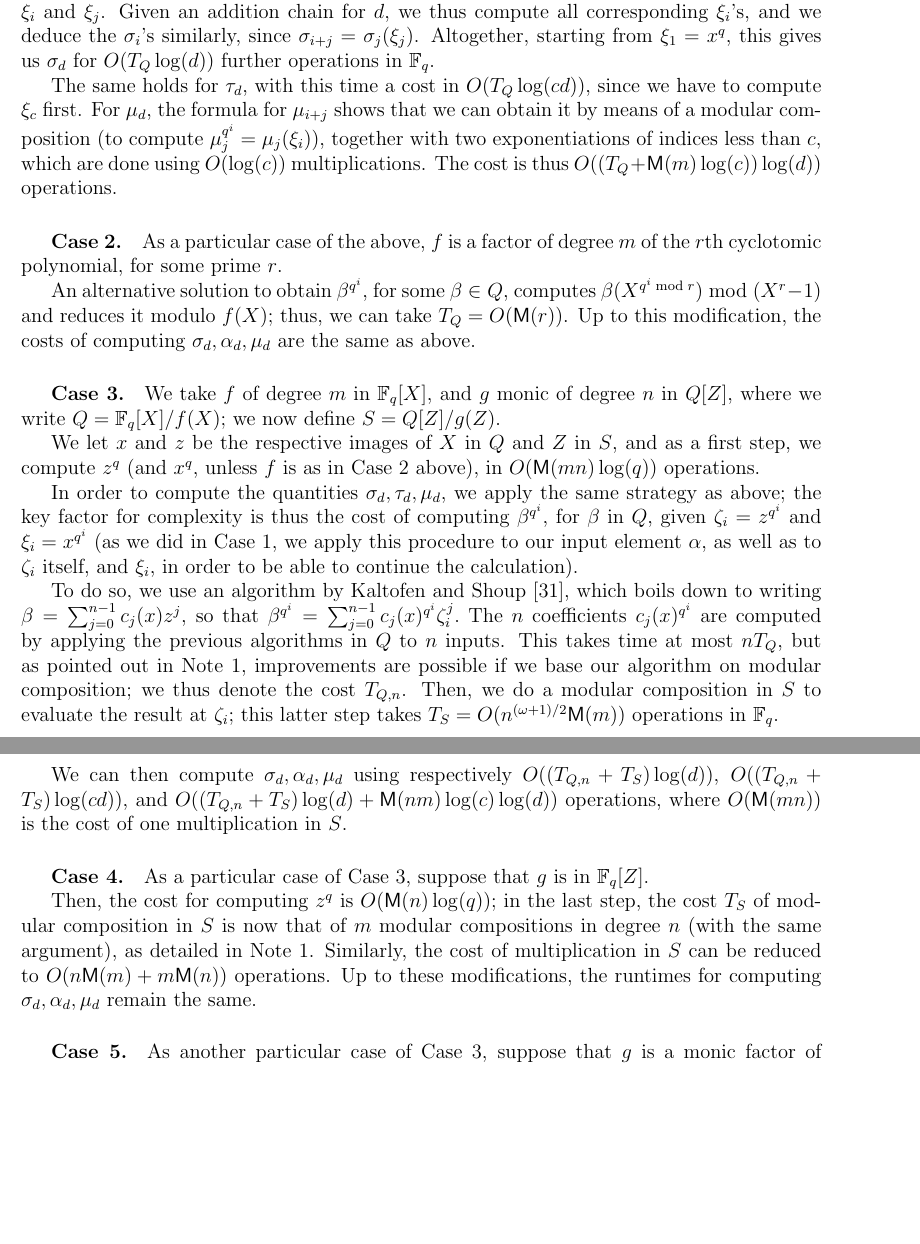
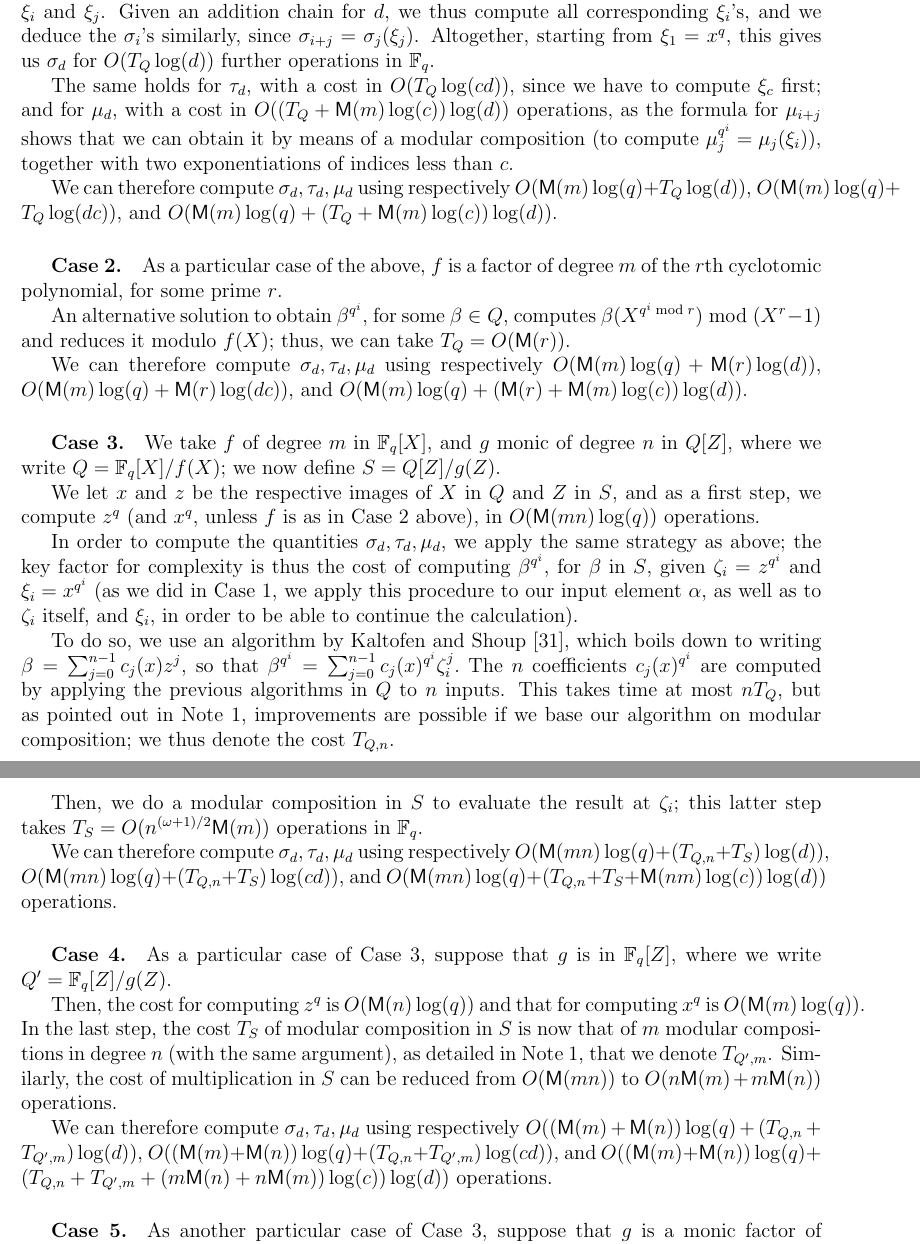
Before and after one commit to defeo/ffisom, a LaTeX paper (ffisom.tex): two parts of pages 6 and 7 of 52 before the commit and two parts of pages 6 and 7 of 53 after it, joined at a grey line, cut so that both start at the same text, the shorter picture padded with empty space. Compiled offline with pdfLaTeX.

Commit message:
Fix first four cases.

```diff
--- a/ffisom.tex
+++ b/ffisom.tex
@@ -457,14 +457,20 @@ above.
   $\xi_1=x^q$, this gives us $\sigma_d$ for $O(T_Q\log(d))$
   further operations in $\F_q$.
 
-  The same holds for $\tau_d$, with this time a cost in $O(T_Q\log(cd))$,
-  since we have to compute $\xi_c$ first.
-  For $\mu_d$, the formula for
-  $\mu_{i+j}$ shows that we can obtain it by means of a modular
-  composition (to compute $\mu_j^{q^i}=\mu_j(\xi_i)$), together with
-  two exponentiations of indices less than $c$, which are done using
-  $O(\log(c))$ multiplications. The cost is thus $O((T_Q +
-  \MM(m)\log(c))\log(d))$ operations.
+  The same holds for $\tau_d$, with a cost in $O(T_Q\log(cd))$,
+  since we have to compute $\xi_c$ first;
+  and for $\mu_d$, with a cost in
+  $O((T_Q + \MM(m)\log(c))\log(d))$ operations,
+  as the formula for $\mu_{i+j}$ shows that
+  we can obtain it by means of a modular composition
+  (to compute $\mu_j^{q^i}=\mu_j(\xi_i)$), together with
+  two exponentiations of indices less than $c$.
+
+  We can therefore compute $\sigma_d, \tau_d, \mu_d$ using respectively
+  $O(\MM(m) \log(q) + T_Q \log(d))$,
+  $O(\MM(m) \log(q) + T_Q \log(d c))$,
+  and $O(\MM(m) \log(q) + (T_Q + \MM(m)\log(c))\log(d))$.
+
 
 \subparagraph{Case 2.}
   As a particular case of the above, $f$ is a factor of
@@ -472,9 +478,14 @@ above.
 
   An alternative solution to obtain $\beta^{q^i}$, for some $\beta \in
   Q$, computes $\beta(X^{q^i \bmod r}) \bmod (X^r-1)$ and reduces it
-  modulo $f(X)$; thus, we can take $T_Q=O(\MM(r))$. Up to this
-  modification, the costs of computing $\sigma_d,\alpha_d,\mu_d$ are
-  the same as above.
+  modulo $f(X)$; thus, we can take $T_Q=O(\MM(r))$.
+
+  %Up to this modification,
+  %the costs of computing $\sigma_d, \tau_d, \mu_d$ are the same as above.
+  We can therefore compute $\sigma_d, \tau_d, \mu_d$ using respectively
+  $O(\MM(m) \log(q) + \MM(r) \log(d))$,
+  $O(\MM(m) \log(q) + \MM(r) \log(d c))$,
+  and $O(\MM(m) \log(q) + (\MM(r) + \MM(m)\log(c))\log(d))$.
 
 \subparagraph{Case 3.}
   We take $f$ of degree $m$ in $\F_q[X]$, and
@@ -488,7 +499,7 @@ above.
   In order to compute
   the quantities $\sigma_d,\tau_d,\mu_d$, we apply the same strategy
   as above; the key factor for complexity is thus the cost of
-  computing $\beta^{q^i}$, for $\beta$ in $Q$, given $\zeta_i =
+  computing $\beta^{q^i}$, for $\beta$ in $S$, given $\zeta_i =
   z^{q^i}$ and $\xi_i=x^{q^i}$ (as we did in Case 1, we apply this
   procedure to our input element $\alpha$, as well as to $\zeta_i$
   itself, and $\xi_i$, in order to be able to continue the
@@ -502,28 +513,33 @@ above.
   $nT_Q$, but as pointed out in Note~\ref{note:multimc}, improvements
   are possible if we base our algorithm on modular composition;
   we thus denote the cost $T_{Q,n}$.
+
   Then, we do a modular composition in $S$ to evaluate the result at
   $\zeta_i$; this latter step takes $T_S=O(n^{(\omega+1)/2} \MM(m))$
   operations in~$\F_q$.
 
-  We can then compute $\sigma_d,\alpha_d,\mu_d$ using respectively
-  $O((T_{Q,n}+T_S)\log(d))$,
-  $O((T_{Q,n}+T_S)\log(cd))$,
-  and $O((T_{Q,n}+T_S)\log(d) + \MM(nm)\log(c)\log(d))$ operations,
-  where $O(\MM(mn))$ is the cost of one multiplication in $S$.
+  We can therefore compute $\sigma_d, \tau_d, \mu_d$ using respectively
+  $O(\MM(mn)\log(q) + (T_{Q,n}+T_S)\log(d))$,
+  $O(\MM(mn)\log(q) + (T_{Q,n}+T_S)\log(cd))$,
+  and $O(\MM(mn)\log(q) + (T_{Q,n}+T_S+ \MM(nm)\log(c))\log(d))$ operations.
 
 \subparagraph{Case 4.}
   As a particular case of Case~3, suppose that
-  $g$ is in $\F_q[Z]$.
+  $g$ is in $\F_q[Z]$, where we write $Q' = \F_q[Z]/g(Z)$.
 
   Then, the cost for computing $z^q$ is
-  $O(\MM(n)\log(q))$; in the last step, the cost $T_S$ of modular
+  $O(\MM(n)\log(q))$ and that for computing $x^q$ is $O(\MM(m)\log(q))$.
+  In the last step, the cost $T_S$ of modular
   composition in $S$ is now that of $m$ modular compositions in degree
   $n$ (with the same argument), as detailed in
-  Note~\ref{note:multimc}. Similarly, the cost of multiplication in
-  $S$ can be reduced to $O(n\MM(m) + m\MM(n))$ operations.  Up to these
-  modifications, the runtimes for computing $\sigma_d,\alpha_d,\mu_d$
-  remain the same.
+  Note~\ref{note:multimc}, that we denote $T_{Q',m}$.
+  Similarly, the cost of multiplication in $S$ can be reduced
+  from $O(\MM(mn))$ to $O(n\MM(m) + m\MM(n))$ operations.
+
+  We can therefore compute $\sigma_d, \tau_d, \mu_d$ using respectively
+  $O((\MM(m)+\MM(n))\log(q) + (T_{Q,n}+T_{Q',m})\log(d))$,
+  $O((\MM(m)+\MM(n))\log(q) + (T_{Q,n}+T_{Q',m})\log(cd))$,
+  and $O((\MM(m)+\MM(n))\log(q) + (T_{Q,n}+T_{Q',m}+ (m\MM(n)+n\MM(m))\log(c))\log(d))$ operations.
 
 \subparagraph{Case 5.}
   As another particular case of Case 3, suppose that $g$
```
Also changed, not shown: ffisom.tex (16 more changed lines).
